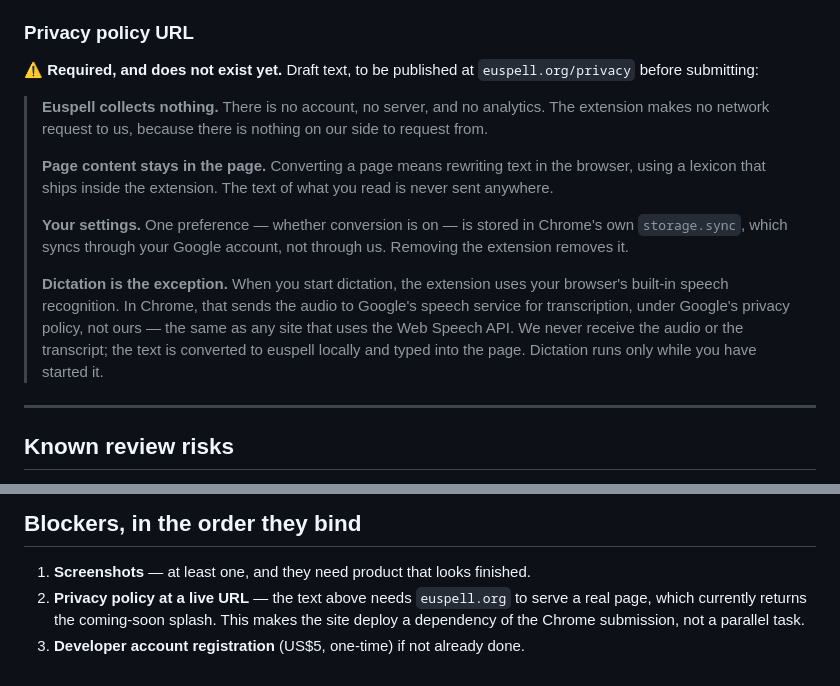
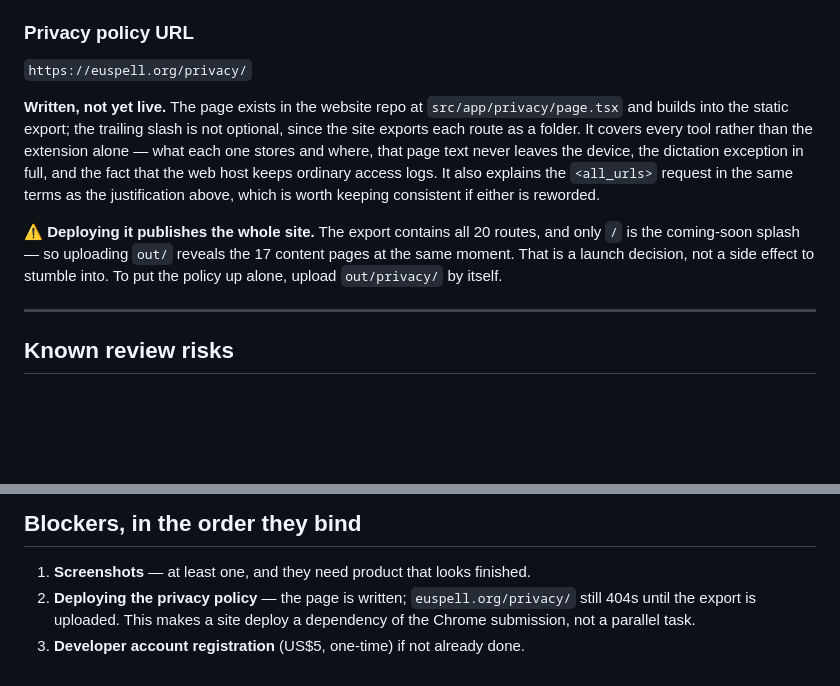
Before and after one commit to ossiak/euspell, a Markdown page: docs/chrome-submission.md, 2 parts joined by grey strips. Drawn GitHub-style; blank space fills up the shorter version.

Commit message:
Point the submission doc at the privacy policy, now written
The URL is euspell.org/privacy/ — trailing slash, since the site exports each
route as a folder. Replaces the draft text the doc was carrying with a note of
what the real page covers, and records the part that is easy to walk into:
deploying it publishes all 17 content pages at the same time, because only / is
the coming-soon splash. Uploading out/privacy/ alone is the way to put the
policy up without the reveal.

Co-Authored-By: Claude Opus 5 <noreply@anthropic.com>

```diff
--- a/docs/chrome-submission.md
+++ b/docs/chrome-submission.md
@@ -157,27 +157,21 @@ communications, the fix is to check that box, not to argue.
 
 ### Privacy policy URL
 
-⚠ **Required, and does not exist yet.** Draft text, to be published at
-`euspell.org/privacy` before submitting:
+`https://euspell.org/privacy/`
 
-> **Euspell collects nothing.** There is no account, no server, and no
-> analytics. The extension makes no network request to us, because there is
-> nothing on our side to request from.
->
-> **Page content stays in the page.** Converting a page means rewriting text in
-> the browser, using a lexicon that ships inside the extension. The text of what
-> you read is never sent anywhere.
->
-> **Your settings.** One preference — whether conversion is on — is stored in
-> Chrome's own `storage.sync`, which syncs through your Google account, not
-> through us. Removing the extension removes it.
->
-> **Dictation is the exception.** When you start dictation, the extension uses
-> your browser's built-in speech recognition. In Chrome, that sends the audio to
-> Google's speech service for transcription, under Google's privacy policy, not
-> ours — the same as any site that uses the Web Speech API. We never receive the
-> audio or the transcript; the text is converted to euspell locally and typed
-> into the page. Dictation runs only while you have started it.
+**Written, not yet live.** The page exists in the website repo at
+`src/app/privacy/page.tsx` and builds into the static export; the trailing slash
+is not optional, since the site exports each route as a folder. It covers every
+tool rather than the extension alone — what each one stores and where, that page
+text never leaves the device, the dictation exception in full, and the fact that
+the web host keeps ordinary access logs. It also explains the `<all_urls>`
+request in the same terms as the justification above, which is worth keeping
+consistent if either is reworded.
+
+⚠ **Deploying it publishes the whole site.** The export contains all 20 routes,
+and only `/` is the coming-soon splash — so uploading `out/` reveals the 17
+content pages at the same moment. That is a launch decision, not a side effect
+to stumble into. To put the policy up alone, upload `out/privacy/` by itself.
 
 ---
 
@@ -200,7 +194,7 @@ communications, the fix is to check that box, not to argue.
 ## Blockers, in the order they bind
 
 1. **Screenshots** — at least one, and they need product that looks finished.
-2. **Privacy policy at a live URL** — the text above needs `euspell.org` to serve
-   a real page, which currently returns the coming-soon splash. This makes the
-   site deploy a dependency of the Chrome submission, not a parallel task.
+2. **Deploying the privacy policy** — the page is written; `euspell.org/privacy/`
+   still 404s until the export is uploaded. This makes a site deploy a
+   dependency of the Chrome submission, not a parallel task.
 3. **Developer account registration** (US$5, one-time) if not already done.
```
